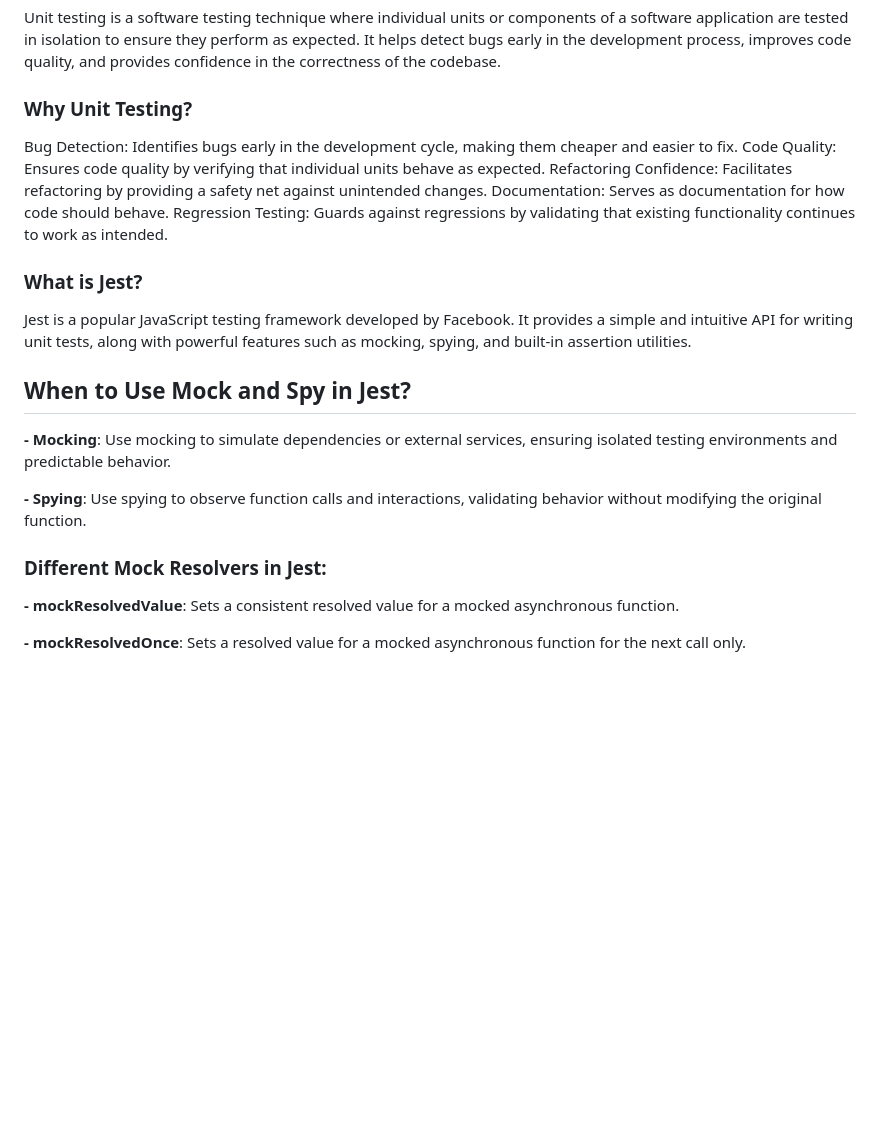
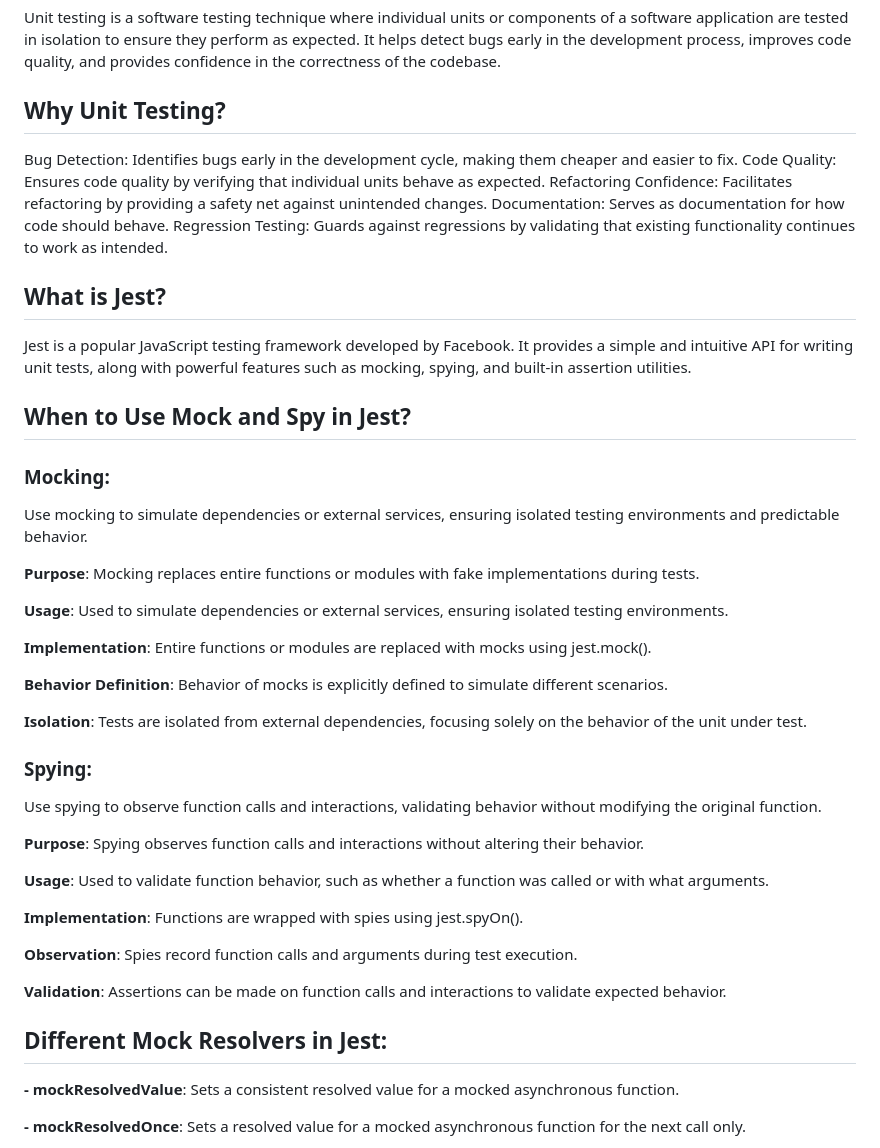
Before and after one commit to ASIMNEUPANE/BlogApp_Backend, a Markdown page: nosql/jest.md, the part around the change printed below. GitHub-like rendering; blank space fills up the shorter version.

Commit message:
Refactor Jest.md: Update headings and add explanations for mocking and spying

```diff
--- a/nosql/jest.md
+++ b/nosql/jest.md
@@ -4,7 +4,7 @@
 
 Unit testing is a software testing technique where individual units or components of a software application are tested in isolation to ensure they perform as expected. It helps detect bugs early in the development process, improves code quality, and provides confidence in the correctness of the codebase.
 
-### Why Unit Testing?
+## Why Unit Testing?
 
 Bug Detection: Identifies bugs early in the development cycle, making them cheaper and easier to fix.
 Code Quality: Ensures code quality by verifying that individual units behave as expected.
@@ -12,17 +12,41 @@ Refactoring Confidence: Facilitates refactoring by providing a safety net agains
 Documentation: Serves as documentation for how code should behave.
 Regression Testing: Guards against regressions by validating that existing functionality continues to work as intended.
 
-### What is Jest?
+## What is Jest?
 
 Jest is a popular JavaScript testing framework developed by Facebook. It provides a simple and intuitive API for writing unit tests, along with powerful features such as mocking, spying, and built-in assertion utilities.
 
 ## When to Use Mock and Spy in Jest?
 
-**- Mocking**: Use mocking to simulate dependencies or external services, ensuring isolated testing environments and predictable behavior.
+### Mocking:
 
-**- Spying**: Use spying to observe function calls and interactions, validating behavior without modifying the original function.
+Use mocking to simulate dependencies or external services, ensuring isolated testing environments and predictable behavior.
 
-### Different Mock Resolvers in Jest:
+**Purpose**: Mocking replaces entire functions or modules with fake implementations during tests.
+
+**Usage**: Used to simulate dependencies or external services, ensuring isolated testing environments.
+
+**Implementation**: Entire functions or modules are replaced with mocks using jest.mock().
+
+**Behavior Definition**: Behavior of mocks is explicitly defined to simulate different scenarios.
+
+**Isolation**: Tests are isolated from external dependencies, focusing solely on the behavior of the unit under test.
+
+### Spying:
+
+Use spying to observe function calls and interactions, validating behavior without modifying the original function.
+
+**Purpose**: Spying observes function calls and interactions without altering their behavior.
+
+**Usage**: Used to validate function behavior, such as whether a function was called or with what arguments.
+
+**Implementation**: Functions are wrapped with spies using jest.spyOn().
+
+**Observation**: Spies record function calls and arguments during test execution.
+
+**Validation**: Assertions can be made on function calls and interactions to validate expected behavior.
+
+## Different Mock Resolvers in Jest:
 
 **- mockResolvedValue**: Sets a consistent resolved value for a mocked asynchronous function.
 
```
Also changed, not shown: other parts of nosql/jest.md (+1 -1 lines).
